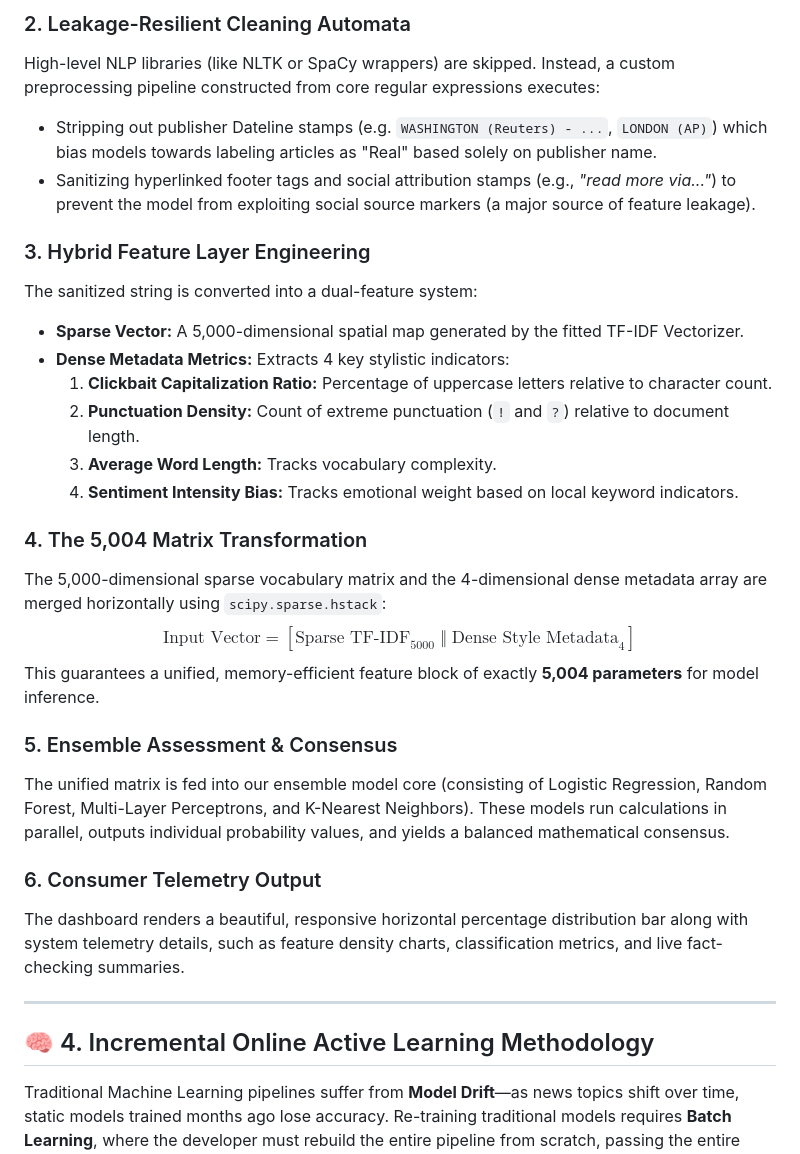
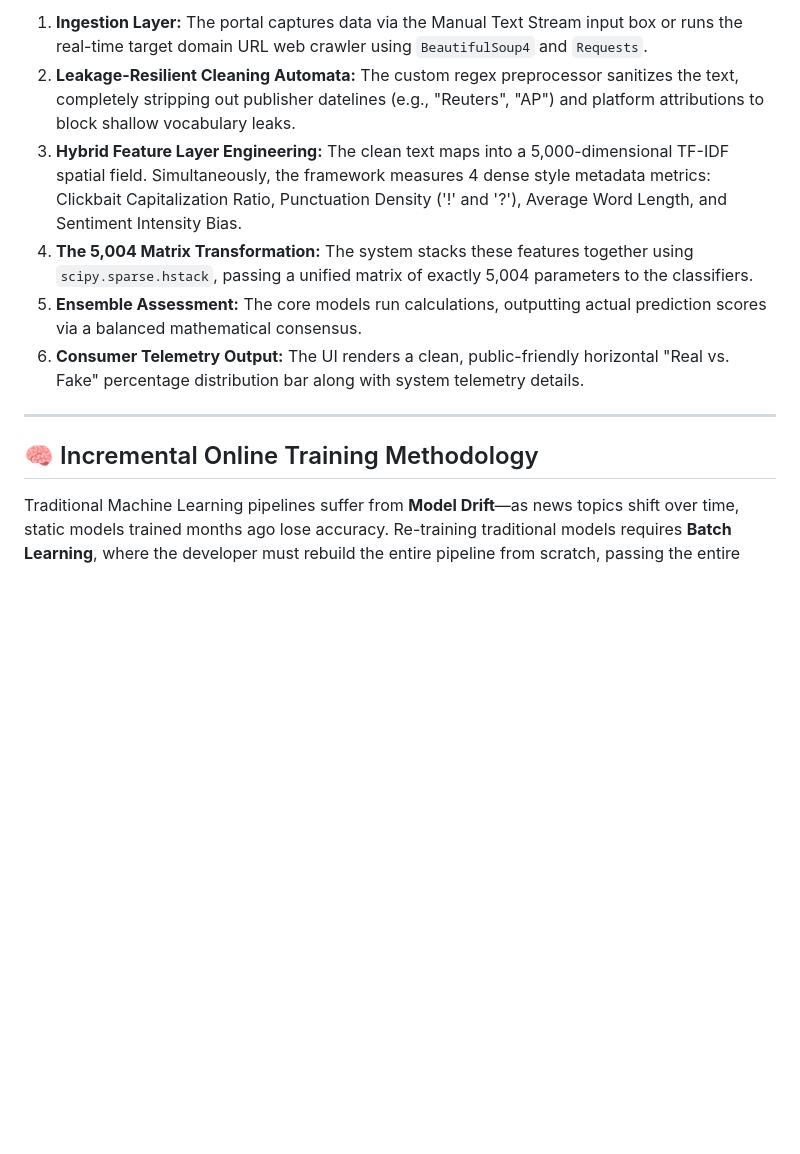
Before and after one commit to Sarabjeet-singh-Grimreaper/Fake-news-Detector, a Markdown page: README.md, the part around one of its changes. Drawn GitHub-style; blank space fills up the shorter version.

```diff
--- a/README.md
+++ b/README.md
@@ -52,31 +84,13 @@ The user provides text using two input pathways:
-### 2. Leakage-Resilient Cleaning Automata
-High-level NLP libraries (like NLTK or SpaCy wrappers) are skipped. Instead, a custom preprocessing pipeline constructed from core regular expressions executes:
-* Stripping out publisher Dateline stamps (e.g. `WASHINGTON (Reuters) - ...`, `LONDON (AP)`) which bias models towards labeling articles as "Real" based solely on publisher name.
-* Sanitizing hyperlinked footer tags and social attribution stamps (e.g., *"read more via..."*) to prevent the model from exploiting social source markers (a major source of feature leakage).
-
-### 3. Hybrid Feature Layer Engineering
-The sanitized string is converted into a dual-feature system:
-* **Sparse Vector:** A 5,000-dimensional spatial map generated by the fitted TF-IDF Vectorizer.
-* **Dense Metadata Metrics:** Extracts 4 key stylistic indicators:
-  1. **Clickbait Capitalization Ratio:** Percentage of uppercase letters relative to character count.
-  2. **Punctuation Density:** Count of extreme punctuation (`!` and `?`) relative to document length.
-  3. **Average Word Length:** Tracks vocabulary complexity.
-  4. **Sentiment Intensity Bias:** Tracks emotional weight based on local keyword indicators.
-
-### 4. The 5,004 Matrix Transformation
-The 5,000-dimensional sparse vocabulary matrix and the 4-dimensional dense metadata array are merged horizontally using `scipy.sparse.hstack`:
-$$\text{Input Vector} = [\text{Sparse TF-IDF}_{5000} \;\Vert\; \text{Dense Style Metadata}_{4}]$$
-This guarantees a unified, memory-efficient feature block of exactly **5,004 parameters** for model inference.
-
-### 5. Ensemble Assessment & Consensus
-The unified matrix is fed into our ensemble model core (consisting of Logistic Regression, Random Forest, Multi-Layer Perceptrons, and K-Nearest Neighbors). These models run calculations in parallel, outputs individual probability values, and yields a balanced mathematical consensus.
-
-### 6. Consumer Telemetry Output
-The dashboard renders a beautiful, responsive horizontal percentage distribution bar along with system telemetry details, such as feature density charts, classification metrics, and live fact-checking summaries.
+1. **Ingestion Layer:** The portal captures data via the Manual Text Stream input box or runs the real-time target domain URL web crawler using `BeautifulSoup4` and `Requests`.
+2. **Leakage-Resilient Cleaning Automata:** The custom regex preprocessor sanitizes the text, completely stripping out publisher datelines (e.g., "Reuters", "AP") and platform attributions to block shallow vocabulary leaks.
+3. **Hybrid Feature Layer Engineering:** The clean text maps into a 5,000-dimensional TF-IDF spatial field. Simultaneously, the framework measures 4 dense style metadata metrics: Clickbait Capitalization Ratio, Punctuation Density ('!' and '?'), Average Word Length, and Sentiment Intensity Bias.
+4. **The 5,004 Matrix Transformation:** The system stacks these features together using `scipy.sparse.hstack`, passing a unified matrix of exactly 5,004 parameters to the classifiers.
+5. **Ensemble Assessment:** The core models run calculations, outputting actual prediction scores via a balanced mathematical consensus.
+6. **Consumer Telemetry Output:** The UI renders a clean, public-friendly horizontal "Real vs. Fake" percentage distribution bar along with system telemetry details.
 
 ---
 
-## 🧠 4. Incremental Online Active Learning Methodology
+## 🧠 Incremental Online Training Methodology
 
 Traditional Machine Learning pipelines suffer from **Model Drift**—as news topics shift over time, static models trained months ago lose accuracy. Re-training traditional models requires **Batch Learning**, where the developer must rebuild the entire pipeline from scratch, passing the entire historical dataset back through vectorization and model fitting. This is slow, expensive, and impractical for real-time applications.
 
```
Also changed, not shown: other parts of README.md (+142 -37 lines).
